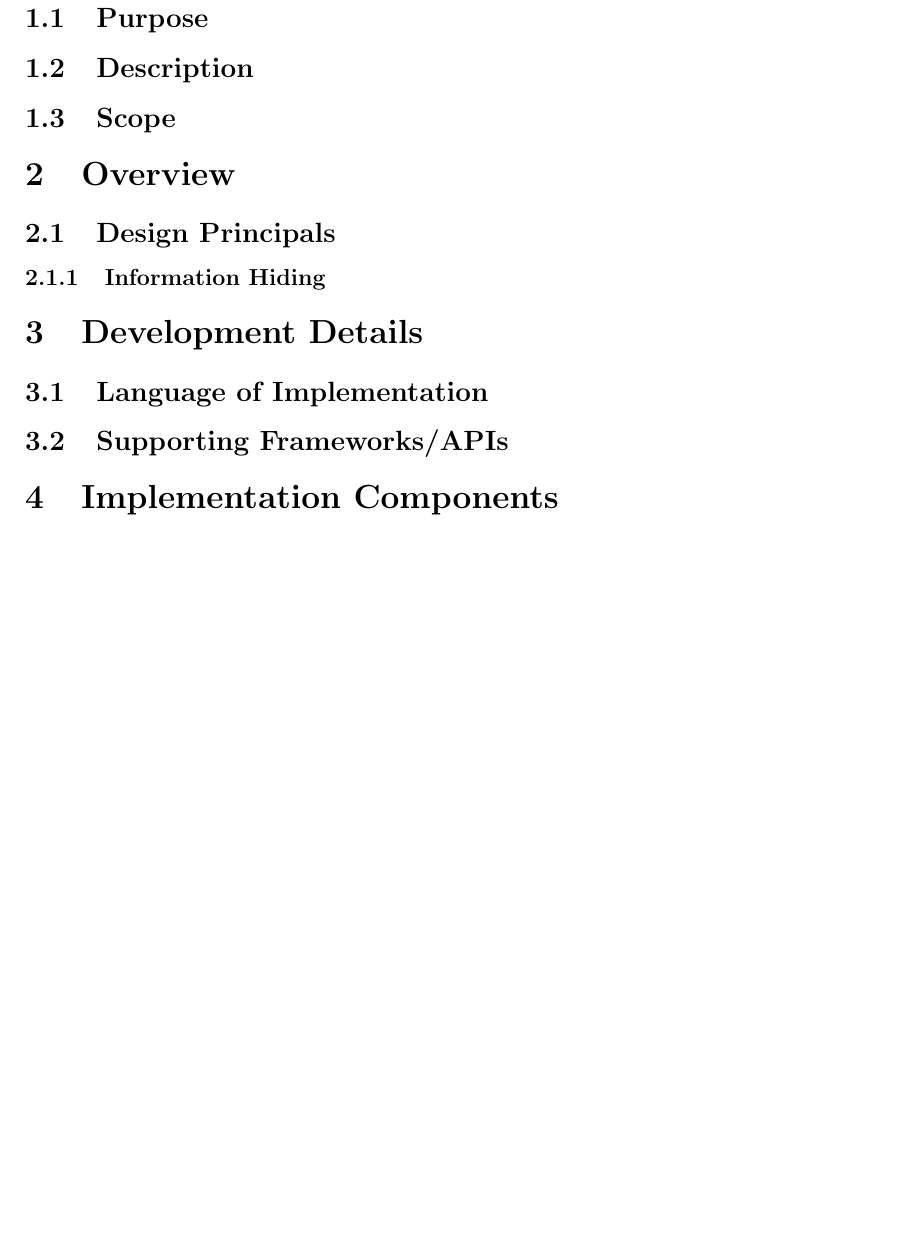
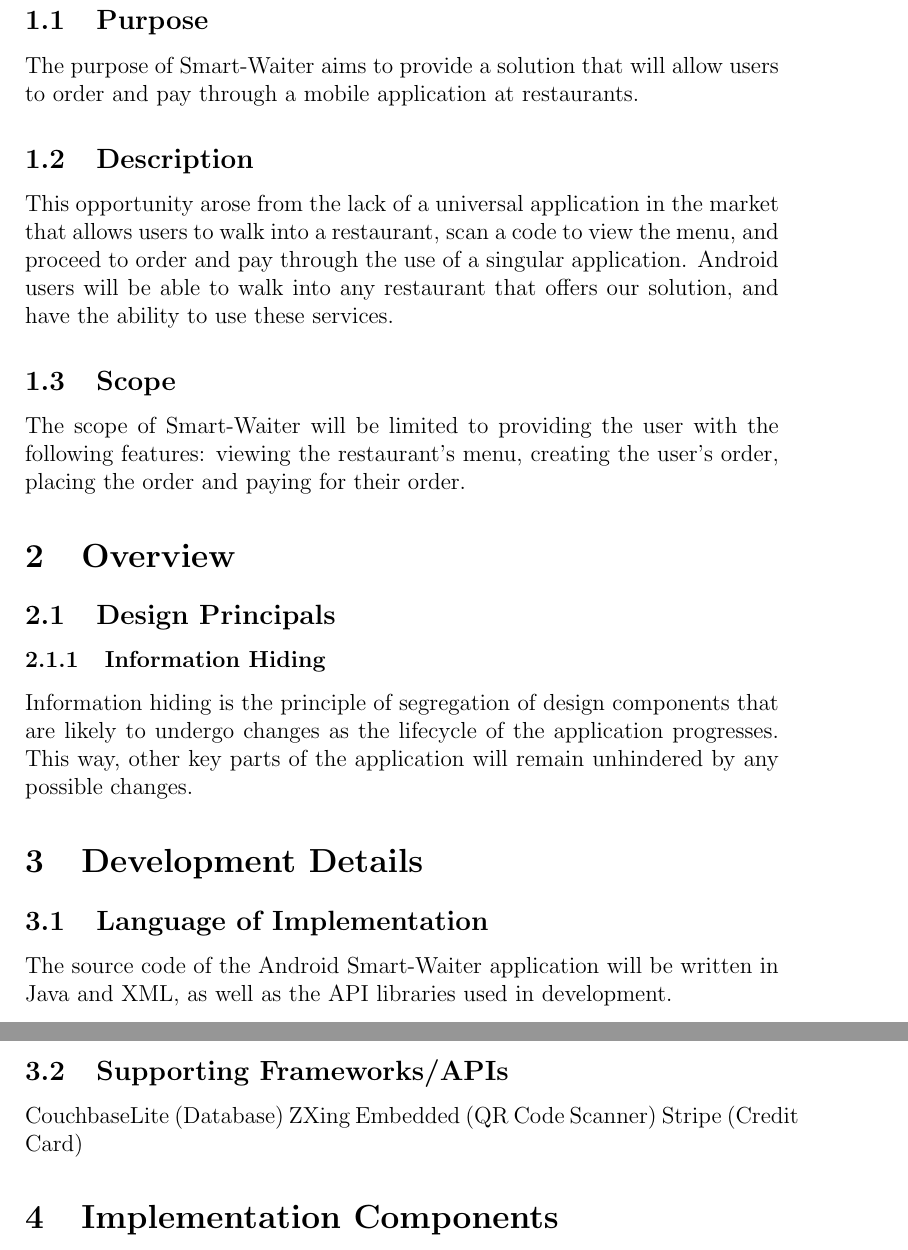
Before and after one commit to shanperera/Smart-Waiter, a LaTeX document (System Architecture/Detailed Design/DetailedDesign.tex): part of page 4 of 12 before the commit and two parts of pages 4 and 5 of 12 after it, the two joined at a grey line, cut so that both start at the same text, the shorter picture padded with empty space. Compiled offline with pdfLaTeX.

Commit message:
Updated purpose, scope of detailed design

```diff
--- a/System Architecture/Detailed Design/DetailedDesign.tex
+++ b/System Architecture/Detailed Design/DetailedDesign.tex
@@ -42,23 +42,30 @@ This document uses Volere Template for its organization.
 \section{Introduction}
 
 \subsection{Purpose}
+The purpose of Smart-Waiter aims to provide a solution that will allow users to order and pay through a mobile application at restaurants.
 
 \subsection{Description}
+This opportunity arose from the lack of a universal application in the market that allows users to walk into a restaurant, scan a code to view the menu, and proceed to order and pay through the use of a singular application. Android users will be able to walk into any restaurant that offers our solution, and have the ability to use these services.
 
 \subsection{Scope}
+The scope of Smart-Waiter will be limited to providing the user with the following features: viewing the restaurant's menu, creating the user's order, placing the order and paying for their order.
 
 \section{Overview}
 
 \subsection{Design Principals}
 \subsubsection{Information Hiding}
-
+Information hiding is the principle of segregation of design components that are likely to undergo changes as the lifecycle of the application progresses. This way, other key parts of the application will remain unhindered by any possible changes.
 
 \section{Development Details}
 \subsection{Language of Implementation}
+The source code of the Android Smart-Waiter application will be written in Java and XML, as well as the API libraries used in development.
+
 \subsection{Supporting Frameworks/APIs}
+CouchbaseLite (Database)
+ZXing Embedded (QR Code Scanner)
+Stripe (Credit Card)
 
 \section{Implementation Components}
-
 \subsection{Camera Function}
 In this section we will detail the function that relates to the camera aspect of Smart-Waiter. There is one main function necessary for QR code scanning: onActivityResult. onActivityResult is called as soon as a QR code is captured by the camera. The function is passed three variables, a requestCode (int), a resultCode (int), an intent (Intent). Using these three variables, the function calls the ZXing function parseActivityResult using the three aforementioned variables as parameters. The parseActivityResult returns the contents of the QR code.
 
```
Also changed, not shown: System Architecture/Detailed Design/DetailedDesign.pdf, 4 other files.
